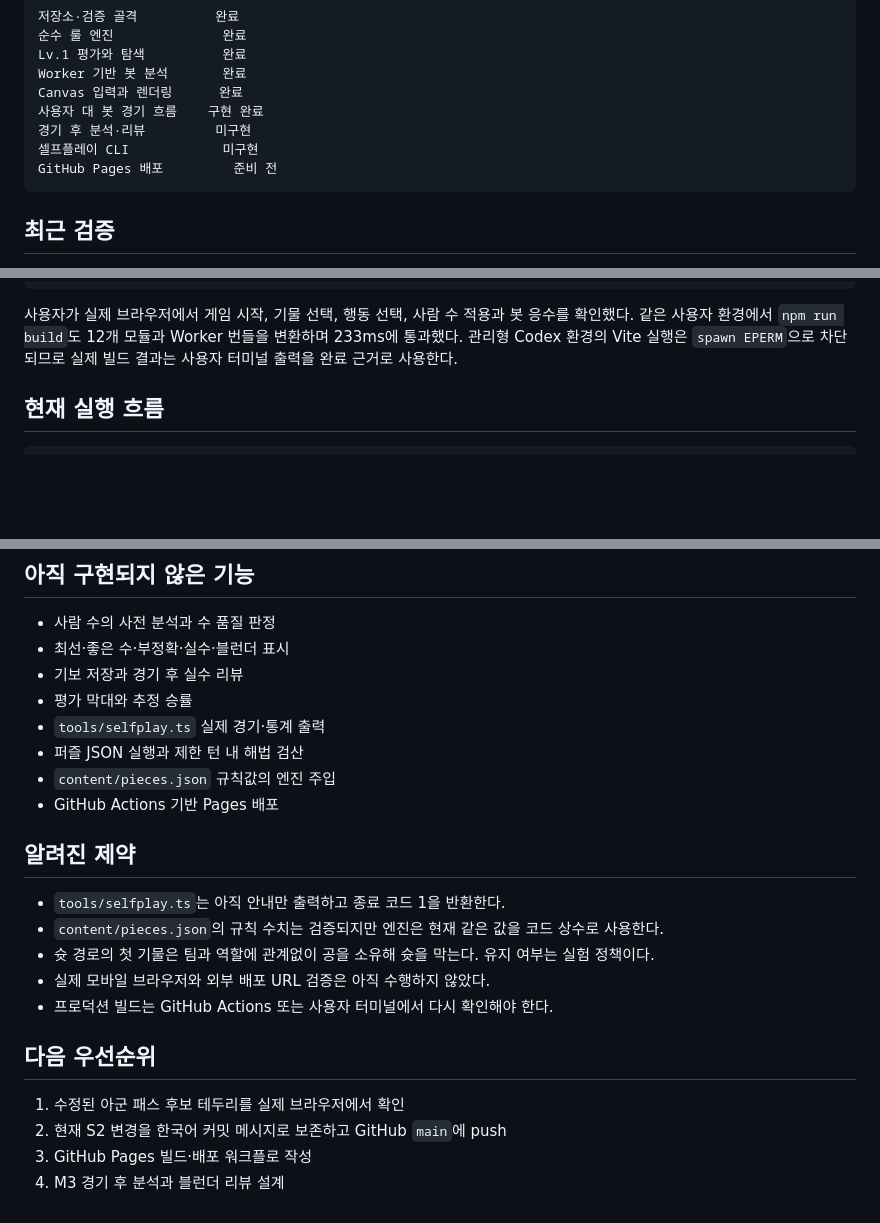
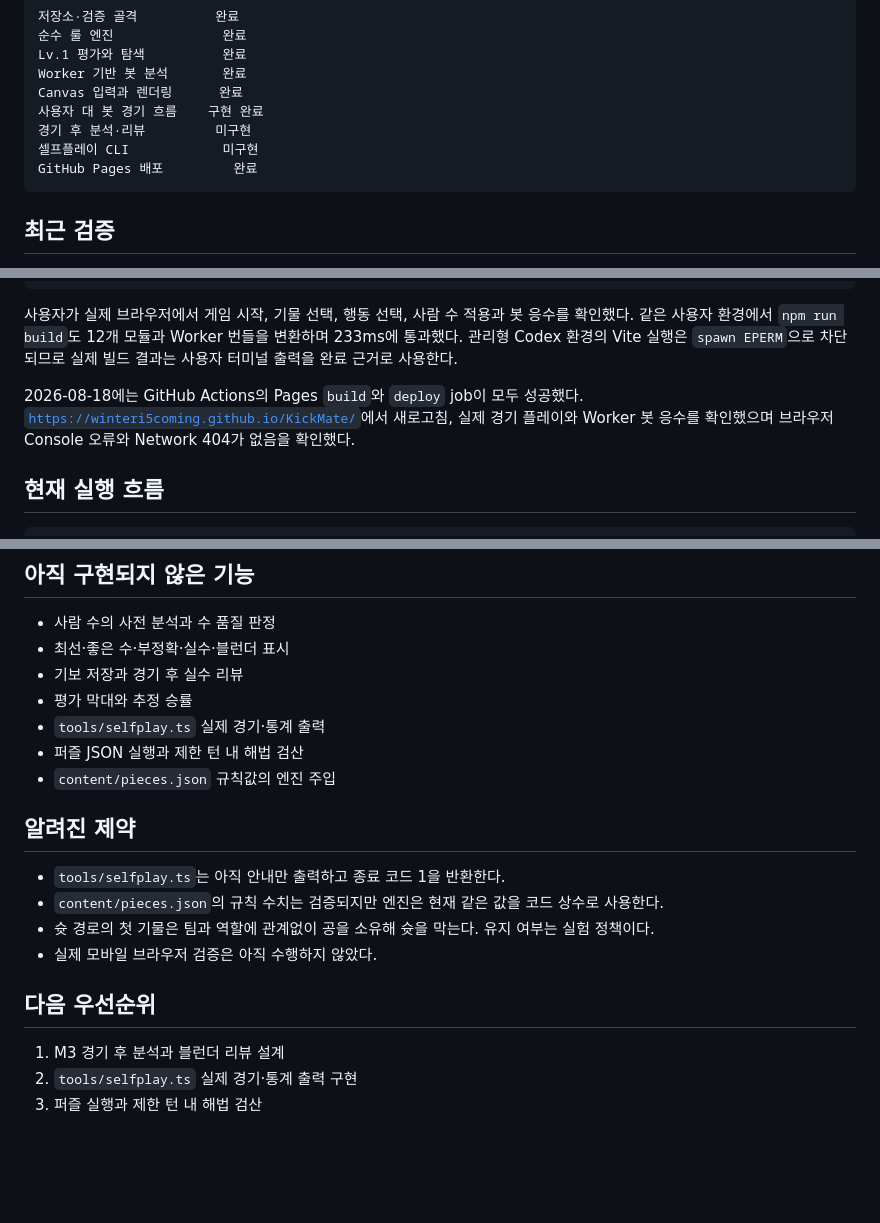
Before and after one commit to WinterI5Coming/KickMate, a Markdown page: docs/current-state.md, 3 parts joined by grey strips. Rendered like a GitHub page; blank space fills up the shorter version.

Commit message:
docs: GitHub Pages 배포 완료 상태 기록

````diff
--- a/docs/current-state.md
+++ b/docs/current-state.md
@@ -22,7 +22,7 @@ Canvas 입력과 렌더링      완료
 사용자 대 봇 경기 흐름    구현 완료
 경기 후 분석·리뷰         미구현
 셀프플레이 CLI            미구현
-GitHub Pages 배포         준비 전
+GitHub Pages 배포         완료
 ```
 
 ## 최근 검증
@@ -47,6 +47,11 @@ content 검증               통과
 확인했다. 같은 사용자 환경에서 `npm run build`도 12개 모듈과 Worker 번들을 변환하며
 233ms에 통과했다. 관리형 Codex 환경의 Vite 실행은 `spawn EPERM`으로 차단되므로 실제
 빌드 결과는 사용자 터미널 출력을 완료 근거로 사용한다.
+
+2026-08-18에는 GitHub Actions의 Pages `build`와 `deploy` job이 모두 성공했다.
+[`https://winteri5coming.github.io/KickMate/`](https://winteri5coming.github.io/KickMate/)에서
+새로고침, 실제 경기 플레이와 Worker 봇 응수를 확인했으며 브라우저 Console 오류와
+Network 404가 없음을 확인했다.
 
 ## 현재 실행 흐름
 
@@ -125,19 +130,16 @@ index.html의 DOM 이벤트
 - `tools/selfplay.ts` 실제 경기·통계 출력
 - 퍼즐 JSON 실행과 제한 턴 내 해법 검산
 - `content/pieces.json` 규칙값의 엔진 주입
-- GitHub Actions 기반 Pages 배포
 
 ## 알려진 제약
 
 - `tools/selfplay.ts`는 아직 안내만 출력하고 종료 코드 1을 반환한다.
 - `content/pieces.json`의 규칙 수치는 검증되지만 엔진은 현재 같은 값을 코드 상수로 사용한다.
 - 슛 경로의 첫 기물은 팀과 역할에 관계없이 공을 소유해 슛을 막는다. 유지 여부는 실험 정책이다.
-- 실제 모바일 브라우저와 외부 배포 URL 검증은 아직 수행하지 않았다.
-- 프로덕션 빌드는 GitHub Actions 또는 사용자 터미널에서 다시 확인해야 한다.
+- 실제 모바일 브라우저 검증은 아직 수행하지 않았다.
 
 ## 다음 우선순위
 
-1. 수정된 아군 패스 후보 테두리를 실제 브라우저에서 확인
-2. 현재 S2 변경을 한국어 커밋 메시지로 보존하고 GitHub `main`에 push
-3. GitHub Pages 빌드·배포 워크플로 작성
-4. M3 경기 후 분석과 블런더 리뷰 설계
+1. M3 경기 후 분석과 블런더 리뷰 설계
+2. `tools/selfplay.ts` 실제 경기·통계 출력 구현
+3. 퍼즐 실행과 제한 턴 내 해법 검산
````
Also changed, not shown: other parts of docs/current-state.md (+1 -1 lines), 1 other file.
